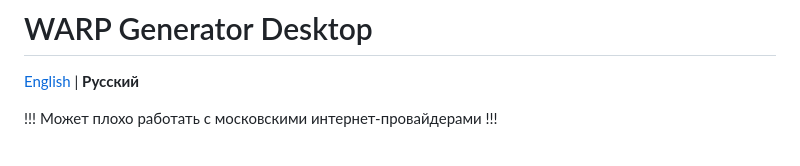
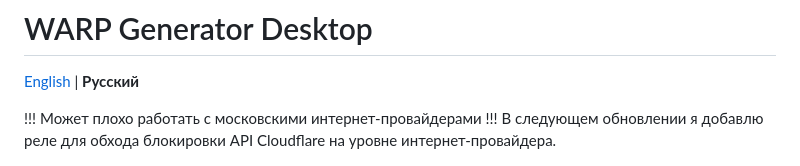
Before and after one commit to Thiefgg/warp-generator-desktop, a Markdown page: README_ru.md, the part around the change. GitHub-like rendering.

Commit message:
Update README with future feature announcement
Added note about future update for bypassing Cloudflare API blocking.

```diff
--- a/README_ru.md
+++ b/README_ru.md
@@ -3,6 +3,7 @@
 [English](README.md) | **Русский**
 
 !!! Может плохо работать с московскими интернет-провайдерами !!!
+В следующем обновлении я добавлю реле для обхода блокировки API Cloudflare на уровне интернет-провайдера.
 
 ![WARP Generator Desktop](.github/assets/screenshot-generator.png)
 
```
